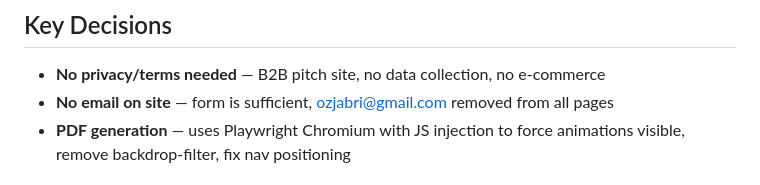
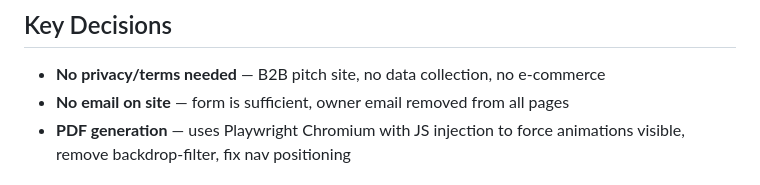
Before and after one commit to kmahmoud73/jabridates, a Markdown page: CLAUDE.md, the part around the change. GitHub-like rendering.

Commit message:
Sanitize CLAUDE.md before making repo public
Co-Authored-By: Claude Opus 4.6 <noreply@anthropic.com>

```diff
--- a/CLAUDE.md
+++ b/CLAUDE.md
@@ -53,7 +53,7 @@ Premium Jordanian dates business website and market study for Omar Jabri (OJ). B
 
 ## Key Decisions
 - **No privacy/terms needed** — B2B pitch site, no data collection, no e-commerce
-- **No email on site** — form is sufficient, ozjabri@gmail.com removed from all pages
+- **No email on site** — form is sufficient, owner email removed from all pages
 - **PDF generation** — uses Playwright Chromium with JS injection to force animations visible, remove backdrop-filter, fix nav positioning
 
 ## Products & Pricing (JOD)
```
